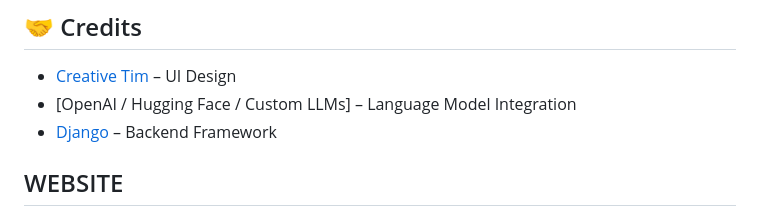
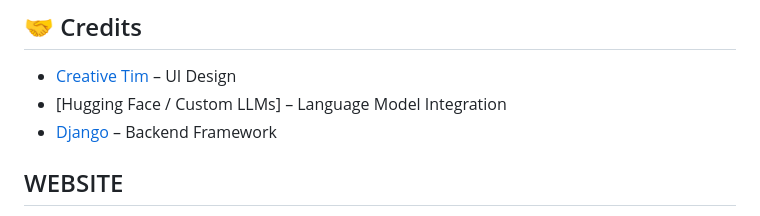
Before and after one commit to Epicalegendaire/June-Cohort-NIT-Rourkela, a Markdown page: README.md, the part around the change. Rendered like a GitHub page.

```diff
--- a/README.md
+++ b/README.md
@@ -89,7 +89,7 @@ This project builds on the [Black Dashboard by Creative Tim](https://www.creativ
 ## 🤝 Credits
 
 - [Creative Tim](https://www.creative-tim.com/) – UI Design
-- [OpenAI / Hugging Face / Custom LLMs] – Language Model Integration
+- [Hugging Face / Custom LLMs] – Language Model Integration
 - [Django](https://www.djangoproject.com/) – Backend Framework
 
 ## WEBSITE
```
